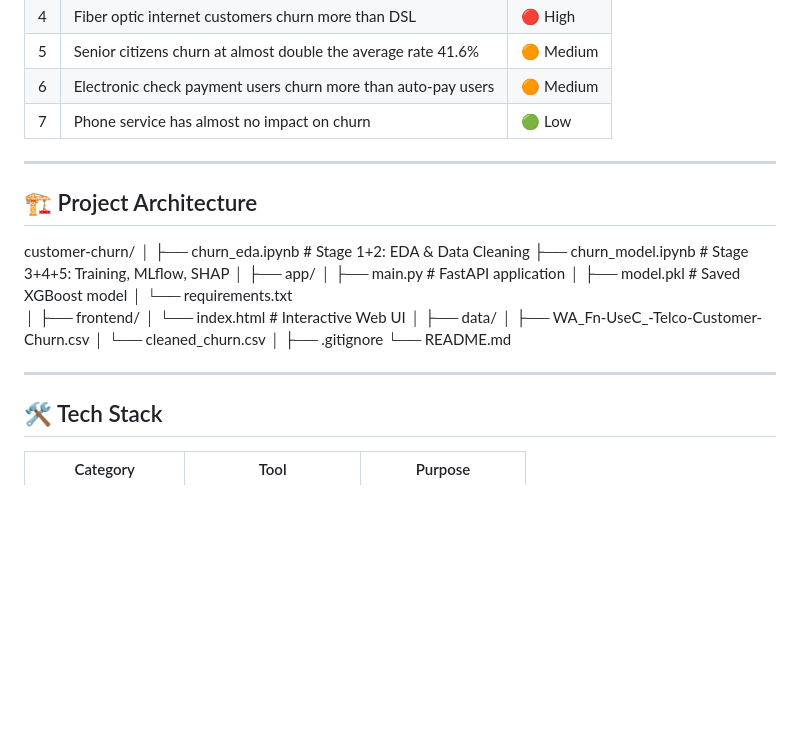
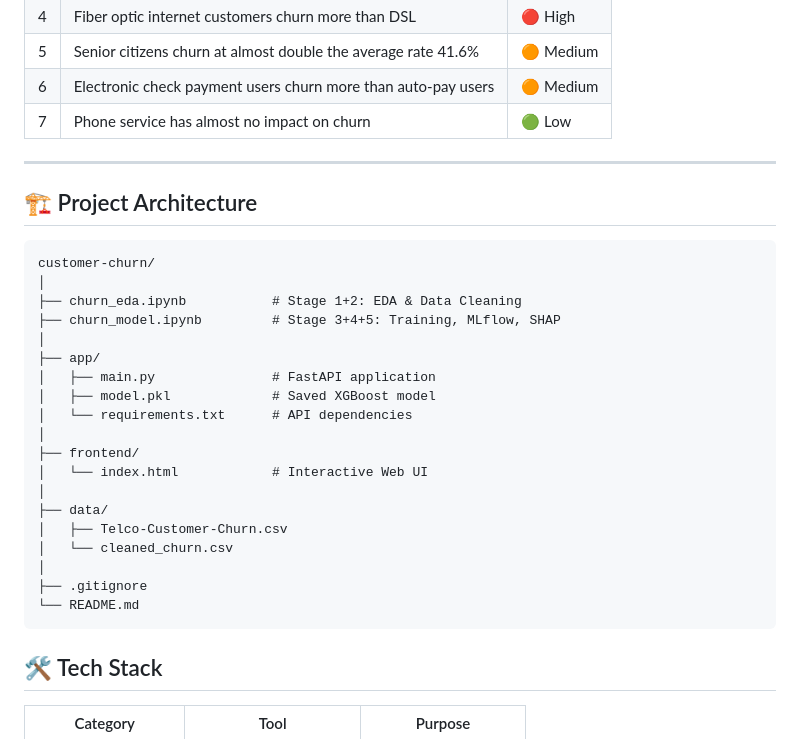
Before and after one commit to abhichiku18/customer-churn, a Markdown page: README.md, the part around the change. Drawn GitHub-style; blank space fills up the shorter version.

Commit message:
Revise project architecture and file references
Updated project architecture section and corrected file names.

`````diff
--- a/README.md
+++ b/README.md
@@ -51,9 +51,8 @@ Customer churn is one of the most critical challenges in the telecom industry. A
 | 7 | Phone service has almost no impact on churn | 🟢 Low |
 
 ---
-
 ## 🏗️ Project Architecture
-
+````
 customer-churn/
 │
 ├── churn_eda.ipynb           # Stage 1+2: EDA & Data Cleaning
@@ -62,19 +61,18 @@ customer-churn/
 ├── app/
 │   ├── main.py               # FastAPI application
 │   ├── model.pkl             # Saved XGBoost model
-│   └── requirements.txt
+│   └── requirements.txt      # API dependencies
 │
 ├── frontend/
 │   └── index.html            # Interactive Web UI
 │
 ├── data/
-│   ├── WA_Fn-UseC_-Telco-Customer-Churn.csv
+│   ├── Telco-Customer-Churn.csv
 │   └── cleaned_churn.csv
 │
 ├── .gitignore
 └── README.md
-
----
+````
 
 ## 🛠️ Tech Stack
 
`````
